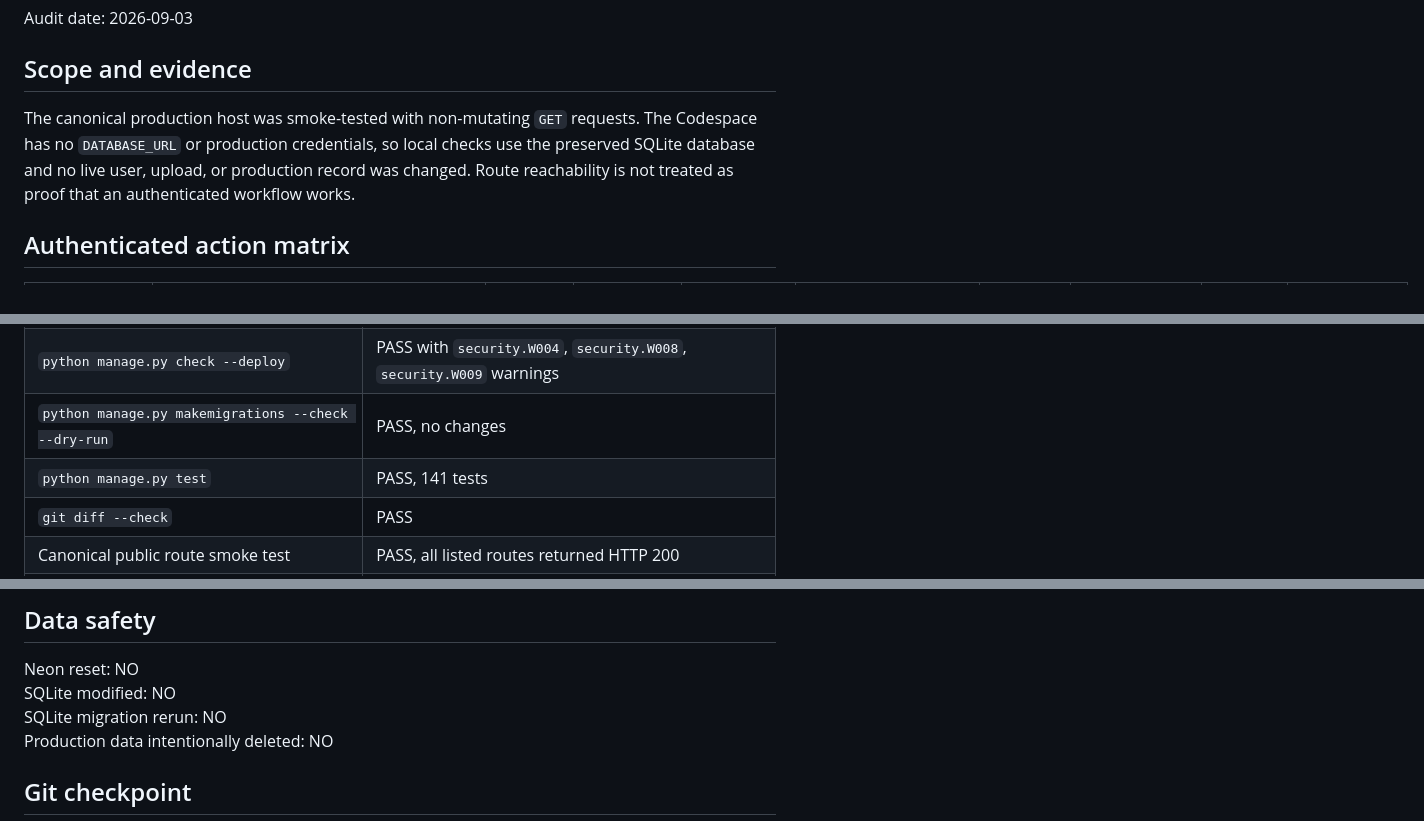
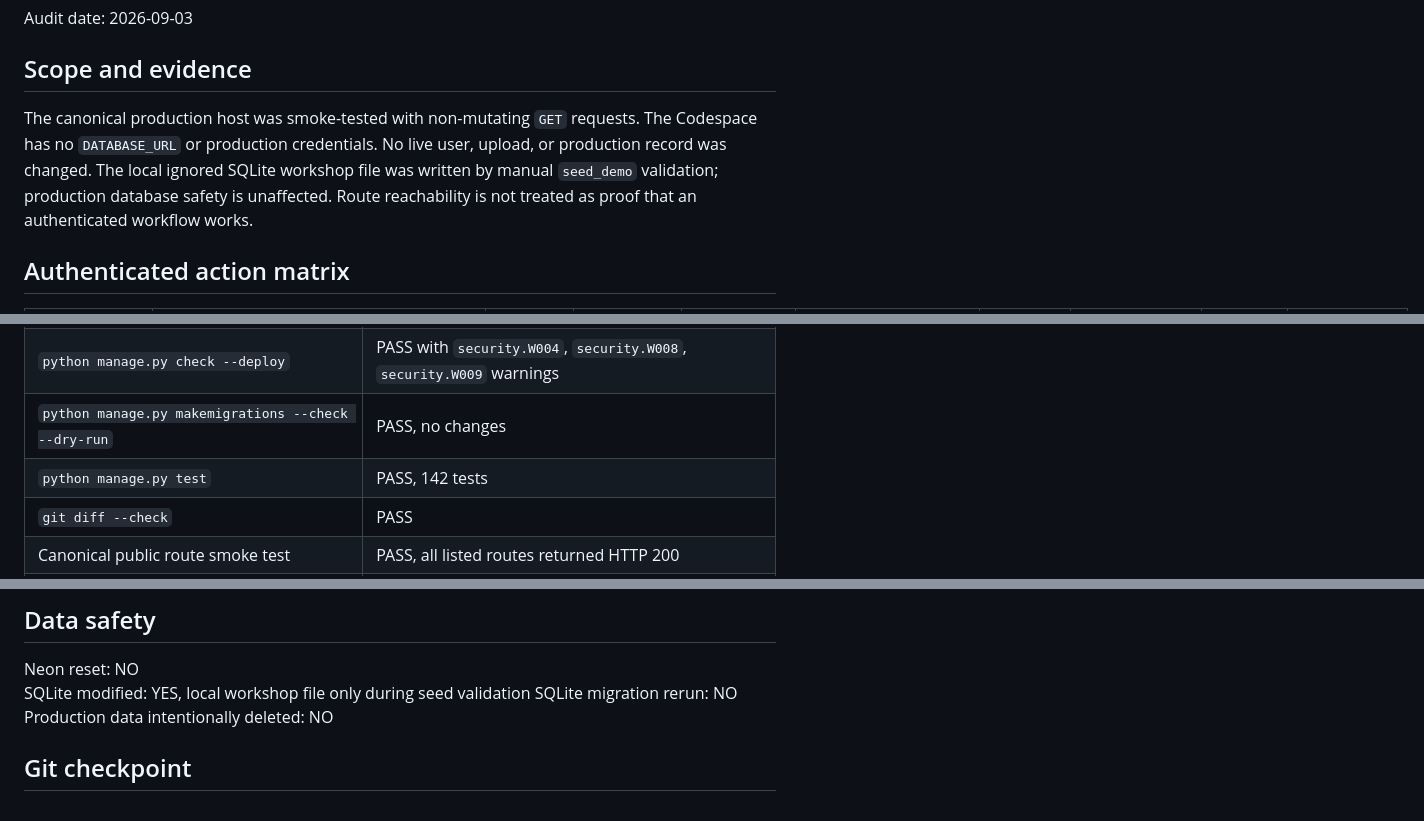
Before and after one commit to AndrewHYN/GGz-Zimbabwe, a Markdown page: GGZ_FEATURE_AUDIT.md, 3 parts joined by grey strips. Rendered like a GitHub page.

Commit message:
docs: clarify stabilization verification state

```diff
--- a/GGZ_FEATURE_AUDIT.md
+++ b/GGZ_FEATURE_AUDIT.md
@@ -5,8 +5,9 @@ Audit date: 2026-09-03
 ## Scope and evidence
 
 The canonical production host was smoke-tested with non-mutating `GET` requests. The
-Codespace has no `DATABASE_URL` or production credentials, so local checks use the
-preserved SQLite database and no live user, upload, or production record was changed.
+Codespace has no `DATABASE_URL` or production credentials. No live user, upload, or
+production record was changed. The local ignored SQLite workshop file was written by
+manual `seed_demo` validation; production database safety is unaffected.
 Route reachability is not treated as proof that an authenticated workflow works.
 
 ## Authenticated action matrix
@@ -135,7 +136,7 @@ verification.
 | `python manage.py check` | PASS |
 | `python manage.py check --deploy` | PASS with `security.W004`, `security.W008`, `security.W009` warnings |
 | `python manage.py makemigrations --check --dry-run` | PASS, no changes |
-| `python manage.py test` | PASS, 141 tests |
+| `python manage.py test` | PASS, 142 tests |
 | `git diff --check` | PASS |
 | Canonical public route smoke test | PASS, all listed routes returned HTTP 200 |
 | Representative public Supabase media URLs | PASS, avatar JPEG, post PNG, and listing object returned HTTP 200 |
@@ -154,7 +155,7 @@ verification.
 ## Data safety
 
 Neon reset: NO
-SQLite modified: NO
+SQLite modified: YES, local workshop file only during seed validation
 SQLite migration rerun: NO
 Production data intentionally deleted: NO
 
```
